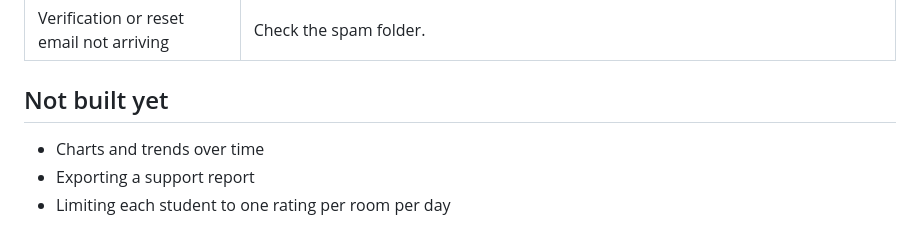
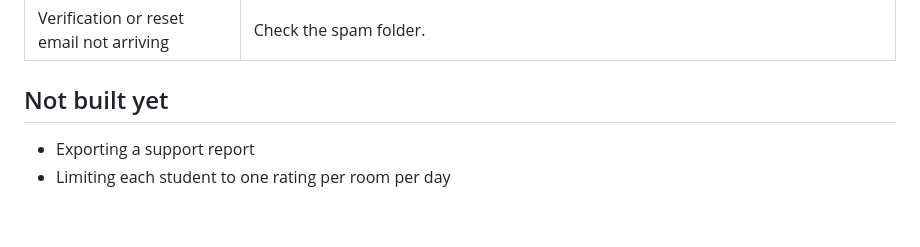
Before and after one commit to INSYTUIN/classcomfort, a Markdown page: README.md, the part around the change. Drawn GitHub-style.

Commit message:
Remove item from 'Not built yet' section
Remove 'Charts and trends over time' from the not built section.

```diff
--- a/README.md
+++ b/README.md
@@ -109,6 +109,5 @@ Then add this line to the `verified()` function in `firestore.rules` so the serv
 
 ## Not built yet
 
-- Charts and trends over time
 - Exporting a support report
 - Limiting each student to one rating per room per day
```
